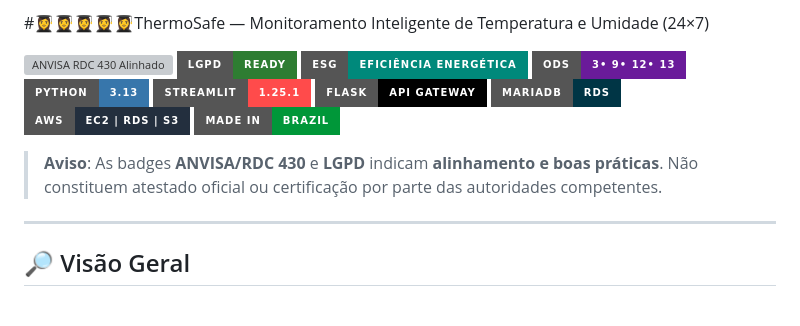
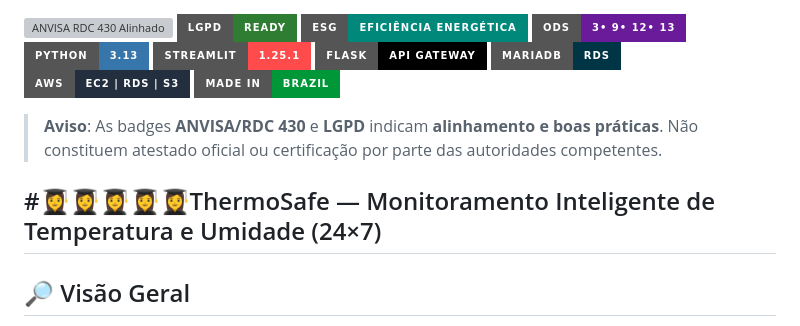
Before and after one commit to gioagostineli/ThermoSafe, a Markdown page: README.md, the part around the change. GitHub-like rendering; badges without logos; grey boxes are pictures that could not be loaded.

```diff
--- a/README.md
+++ b/README.md
@@ -1,5 +1,3 @@
-#👩‍🎓👩‍🎓👩‍🎓👩‍🎓👩‍🎓ThermoSafe — Monitoramento Inteligente de Temperatura e Umidade (24×7)
-
 ![ANVISA RDC 430 Alinhado](https://img.shields.io/badge/ANVISA-RDC%20430%2F2020%20(alinhado)-0057A3?style=for-the-badge)
 ![LGPD Ready](https://img.shields.io/badge/LGPD-Ready-2E7D32?style=for-the-badge)
 ![ESG](https://img.shields.io/badge/ESG-Efici%C3%AAncia%20Energ%C3%A9tica-00897B?style=for-the-badge)
@@ -13,6 +11,7 @@
 
 > **Aviso**: As badges **ANVISA/RDC 430** e **LGPD** indicam **alinhamento e boas práticas**. Não constituem atestado oficial ou certificação por parte das autoridades competentes.
 
+#👩‍🎓👩‍🎓👩‍🎓👩‍🎓👩‍🎓ThermoSafe — Monitoramento Inteligente de Temperatura e Umidade (24×7)
 ---
 
 ## 🔎 Visão Geral
```
